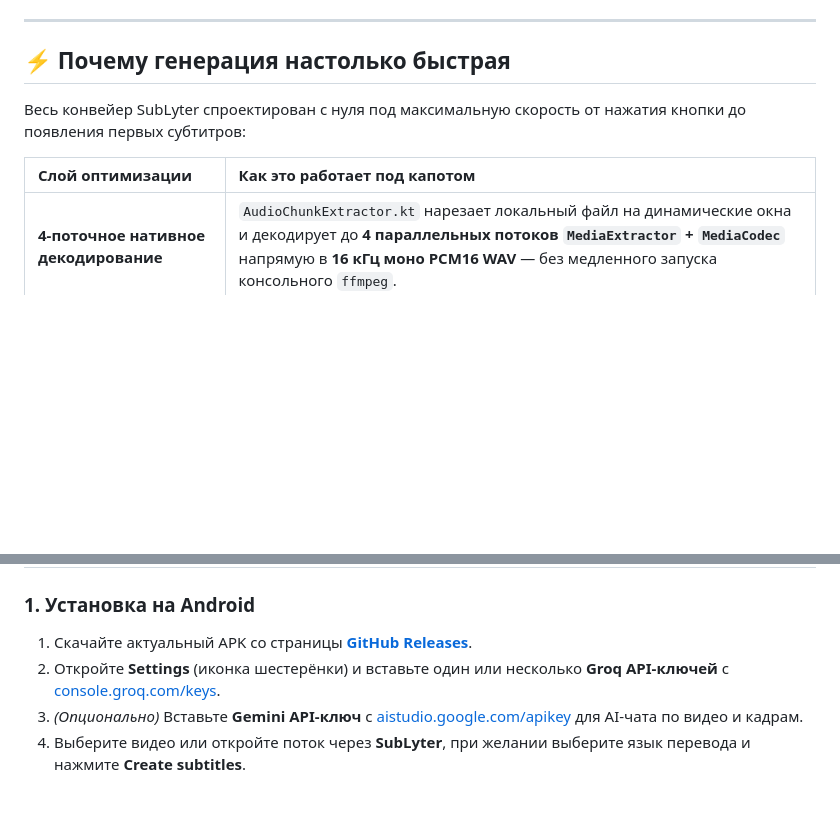
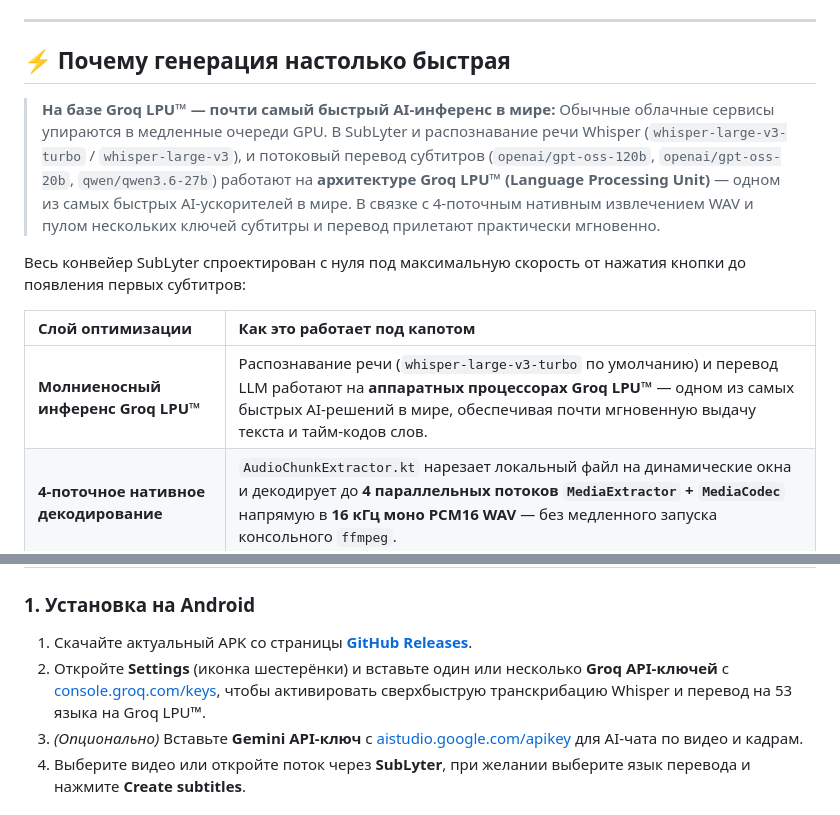
Before and after one commit to yusibov2026-hue/SubLater, a Markdown page: README.ru.md, 2 parts joined by grey strips. Drawn GitHub-style; blank space fills up the shorter version.

```diff
--- a/README.ru.md
+++ b/README.ru.md
@@ -88,10 +79,13 @@
 
 ## ⚡ Почему генерация настолько быстрая
 
+> **На базе Groq LPU™ — почти самый быстрый AI-инференс в мире:** Обычные облачные сервисы упираются в медленные очереди GPU. В SubLyter и распознавание речи Whisper (`whisper-large-v3-turbo` / `whisper-large-v3`), и потоковый перевод субтитров (`openai/gpt-oss-120b`, `openai/gpt-oss-20b`, `qwen/qwen3.6-27b`) работают на **архитектуре Groq LPU™ (Language Processing Unit)** — одном из самых быстрых AI-ускорителей в мире. В связке с 4-поточным нативным извлечением WAV и пулом нескольких ключей субтитры и перевод прилетают практически мгновенно.
+
 Весь конвейер SubLyter спроектирован с нуля под максимальную скорость от нажатия кнопки до появления первых субтитров:
 
 | Слой оптимизации | Как это работает под капотом |
 | :--- | :--- |
+| **Молниеносный инференс Groq LPU™** | Распознавание речи (`whisper-large-v3-turbo` по умолчанию) и перевод LLM работают на **аппаратных процессорах Groq LPU™** — одном из самых быстрых AI-решений в мире, обеспечивая почти мгновенную выдачу текста и тайм-кодов слов. |
 | **4-поточное нативное декодирование** | `AudioChunkExtractor.kt` нарезает локальный файл на динамические окна и декодирует до **4 параллельных потоков `MediaExtractor` + `MediaCodec`** напрямую в **16 кГц моно PCM16 WAV** — без медленного запуска консольного `ffmpeg`. |
 | **Потоковый захват быстрее реального времени** | Для сетевых потоков (HLS `.m3u8`, DASH `.mpd`, HTTP/HTTPS из Stremio/Nuvio) кастомный Media3 `AudioSink` (`StreamAudioCaptureSink.kt`) разбирает аудиопакеты на **максимальной скорости процессора**, а не со скоростью воспроизведения 1×. |
 | **Режим «Gradually / Progressive»** | Не нужно ждать конца фильма: субтитры транскрибируются, переводятся и подставляются в уже открытый плеер чанк за чанком. Режим **All at once** делит аудио на оптимальные окна 45–180 с и обрабатывает всё параллельно. |
@@ -179,7 +173,7 @@ flowchart LR
 
 ### 1. Установка на Android
 1. Скачайте актуальный APK со страницы **[GitHub Releases](https://github.com/yusibov2026-hue/SubLater/releases/latest)**.
-2. Откройте **Settings** (иконка шестерёнки) и вставьте один или несколько **Groq API-ключей** с [console.groq.com/keys](https://console.groq.com/keys).
+2. Откройте **Settings** (иконка шестерёнки) и вставьте один или несколько **Groq API-ключей** с [console.groq.com/keys](https://console.groq.com/keys), чтобы активировать сверхбыструю транскрибацию Whisper и перевод на 53 языка на Groq LPU™.
 3. *(Опционально)* Вставьте **Gemini API-ключ** с [aistudio.google.com/apikey](https://aistudio.google.com/apikey) для AI-чата по видео и кадрам.
 4. Выберите видео или откройте поток через **SubLyter**, при желании выберите язык перевода и нажмите **Create subtitles**.
 
```
Also changed, not shown: other parts of README.ru.md (+17 -26 lines), MEMORIA.md (+1 -0 lines), README.md (+21 -27 lines), screenshots/1.jpg, screenshots/2.jpg, screenshots/3.jpg, screenshots/4.jpg, screenshots/5.jpg (deleted), 1 other file.
